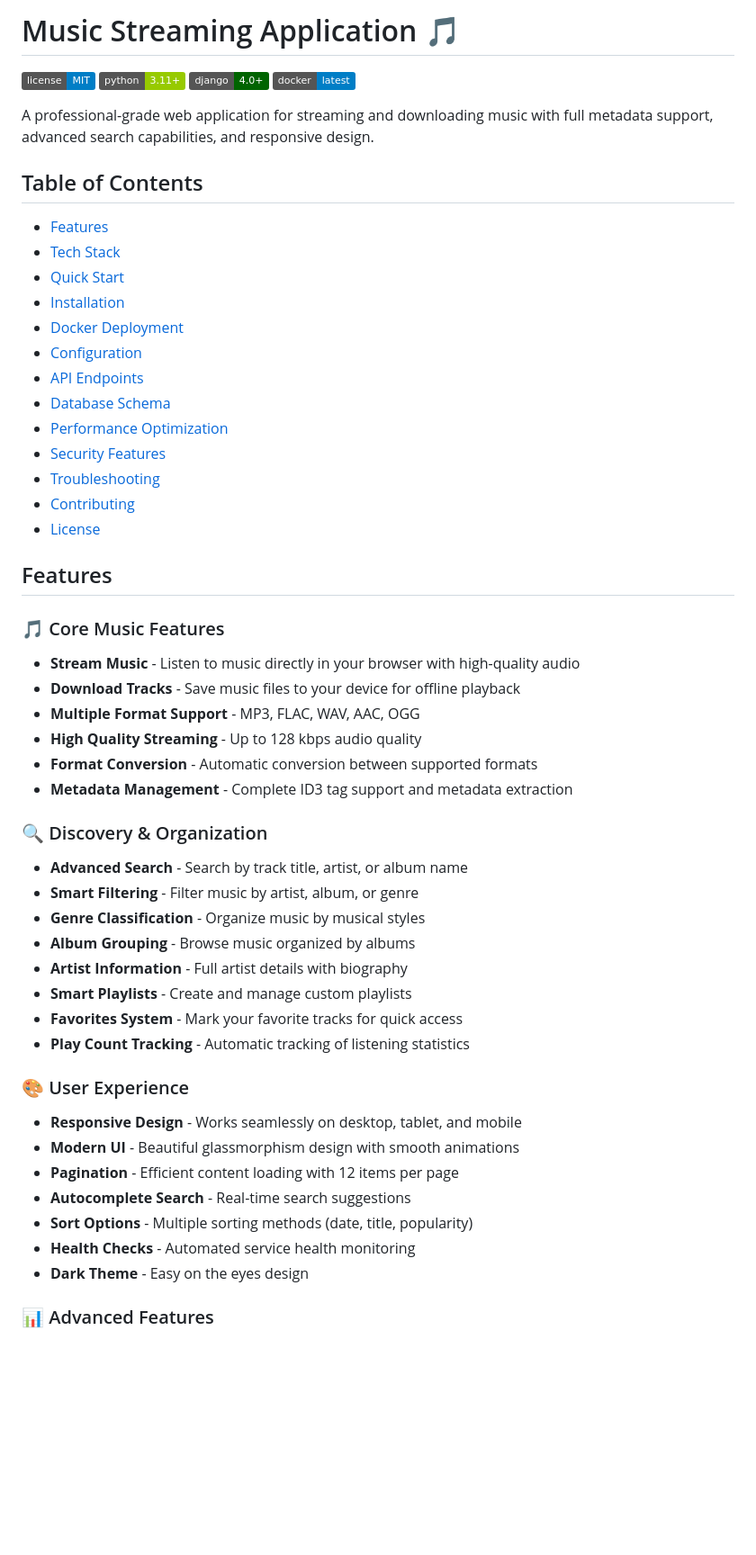
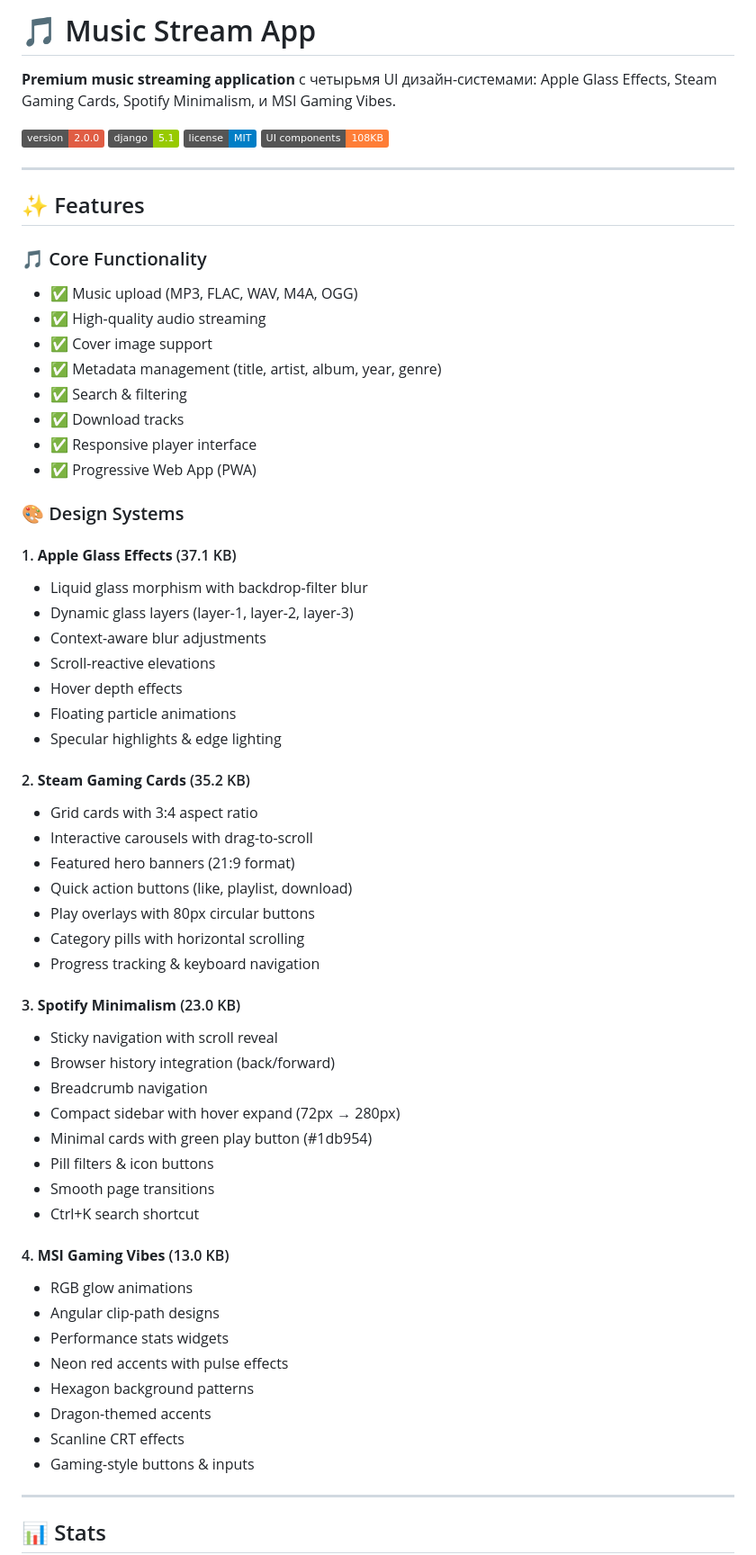
Before and after one commit to vitorpixel-6436/music-stream-app, a Markdown page: README.md, the part around one of its changes. Shown at 90% size. Drawn GitHub-style; badges without logos; blank space fills up the shorter version.

Commit message:
docs: update README to v2.0.0 - complete UI system documentation

```diff
--- a/README.md
+++ b/README.md
@@ -1,59 +1,67 @@
-# Music Streaming Application 🎵
+# 🎵 Music Stream App
 
-[![License](https://img.shields.io/badge/license-MIT-blue.svg)](LICENSE)
-[![Python](https://img.shields.io/badge/python-3.11+-green.svg)](https://www.python.org/)
-[![Django](https://img.shields.io/badge/django-4.0+-darkgreen.svg)](https://www.djangoproject.com/)
-[![Docker](https://img.shields.io/badge/docker-latest-blue.svg)](https://www.docker.com/)
+**Premium music streaming application** с четырьмя UI дизайн-системами: Apple Glass Effects, Steam Gaming Cards, Spotify Minimalism, и MSI Gaming Vibes.
 
-A professional-grade web application for streaming and downloading music with full metadata support, advanced search capabilities, and responsive design.
+![Version](https://img.shields.io/badge/version-2.0.0-red.svg)
+![Django](https://img.shields.io/badge/django-5.1-green.svg)
+![License](https://img.shields.io/badge/license-MIT-blue.svg)
+![UI Components](https://img.shields.io/badge/UI_components-108KB-orange.svg)
 
-## Table of Contents
+---
 
-- [Features](#features)
-- [Tech Stack](#tech-stack)
-- [Quick Start](#quick-start)
-- [Installation](#installation)
-- [Docker Deployment](#docker-deployment)
-- [Configuration](#configuration)
-- [API Endpoints](#api-endpoints)
-- [Database Schema](#database-schema)
-- [Performance Optimization](#performance-optimization)
-- [Security Features](#security-features)
-- [Troubleshooting](#troubleshooting)
-- [Contributing](#contributing)
-- [License](#license)
+## ✨ Features
 
-## Features
+### 🎵 Core Functionality
+- ✅ Music upload (MP3, FLAC, WAV, M4A, OGG)
+- ✅ High-quality audio streaming
+- ✅ Cover image support
+- ✅ Metadata management (title, artist, album, year, genre)
+- ✅ Search & filtering
+- ✅ Download tracks
+- ✅ Responsive player interface
+- ✅ Progressive Web App (PWA)
 
-### 🎵 Core Music Features
+### 🎨 Design Systems
 
-- **Stream Music** - Listen to music directly in your browser with high-quality audio
-- **Download Tracks** - Save music files to your device for offline playback
-- **Multiple Format Support** - MP3, FLAC, WAV, AAC, OGG
-- **High Quality Streaming** - Up to 128 kbps audio quality
-- **Format Conversion** - Automatic conversion between supported formats
-- **Metadata Management** - Complete ID3 tag support and metadata extraction
+#### 1. **Apple Glass Effects** (37.1 KB)
+- Liquid glass morphism with backdrop-filter blur
+- Dynamic glass layers (layer-1, layer-2, layer-3)
+- Context-aware blur adjustments
+- Scroll-reactive elevations
+- Hover depth effects
+- Floating particle animations
+- Specular highlights & edge lighting
 
-### 🔍 Discovery & Organization
+#### 2. **Steam Gaming Cards** (35.2 KB)
+- Grid cards with 3:4 aspect ratio
+- Interactive carousels with drag-to-scroll
+- Featured hero banners (21:9 format)
+- Quick action buttons (like, playlist, download)
+- Play overlays with 80px circular buttons
+- Category pills with horizontal scrolling
+- Progress tracking & keyboard navigation
 
-- **Advanced Search** - Search by track title, artist, or album name
-- **Smart Filtering** - Filter music by artist, album, or genre
-- **Genre Classification** - Organize music by musical styles
-- **Album Grouping** - Browse music organized by albums
-- **Artist Information** - Full artist details with biography
-- **Smart Playlists** - Create and manage custom playlists
-- **Favorites System** - Mark your favorite tracks for quick access
-- **Play Count Tracking** - Automatic tracking of listening statistics
+#### 3. **Spotify Minimalism** (23.0 KB)
+- Sticky navigation with scroll reveal
+- Browser history integration (back/forward)
+- Breadcrumb navigation
+- Compact sidebar with hover expand (72px → 280px)
+- Minimal cards with green play button (#1db954)
+- Pill filters & icon buttons
+- Smooth page transitions
+- Ctrl+K search shortcut
 
-### 🎨 User Experience
+#### 4. **MSI Gaming Vibes** (13.0 KB)
+- RGB glow animations
+- Angular clip-path designs
+- Performance stats widgets
+- Neon red accents with pulse effects
+- Hexagon background patterns
+- Dragon-themed accents
+- Scanline CRT effects
+- Gaming-style buttons & inputs
 
-- **Responsive Design** - Works seamlessly on desktop, tablet, and mobile
-- **Modern UI** - Beautiful glassmorphism design with smooth animations
-- **Pagination** - Efficient content loading with 12 items per page
-- **Autocomplete Search** - Real-time search suggestions
-- **Sort Options** - Multiple sorting methods (date, title, popularity)
-- **Health Checks** - Automated service health monitoring
-- **Dark Theme** - Easy on the eyes design
+---
 
-### 📊 Advanced Features
+## 📊 Stats
 
```
Also changed, not shown: other parts of README.md (+332 -208 lines).
